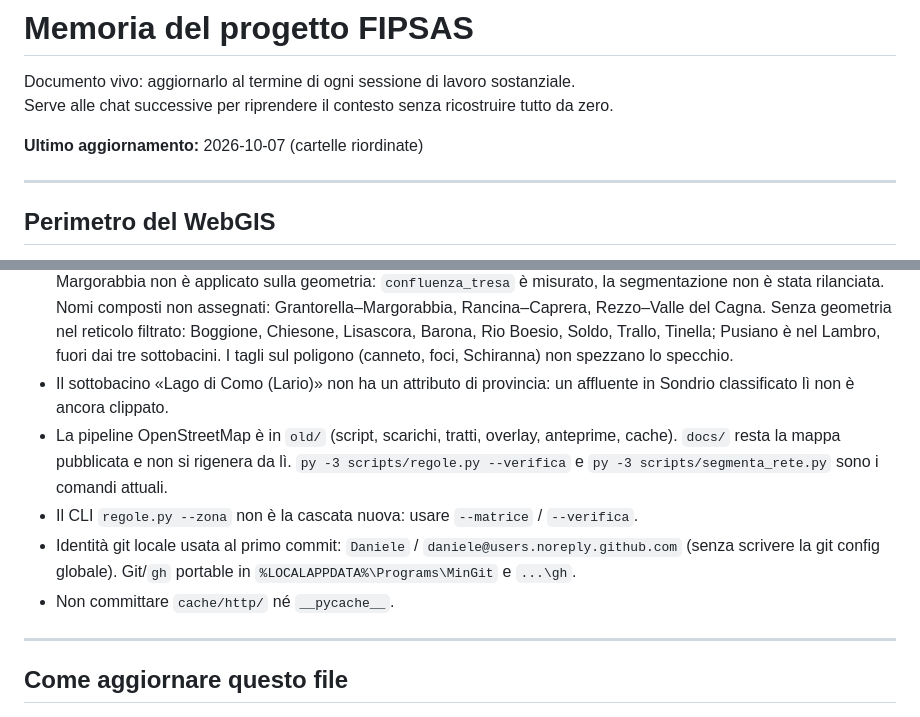
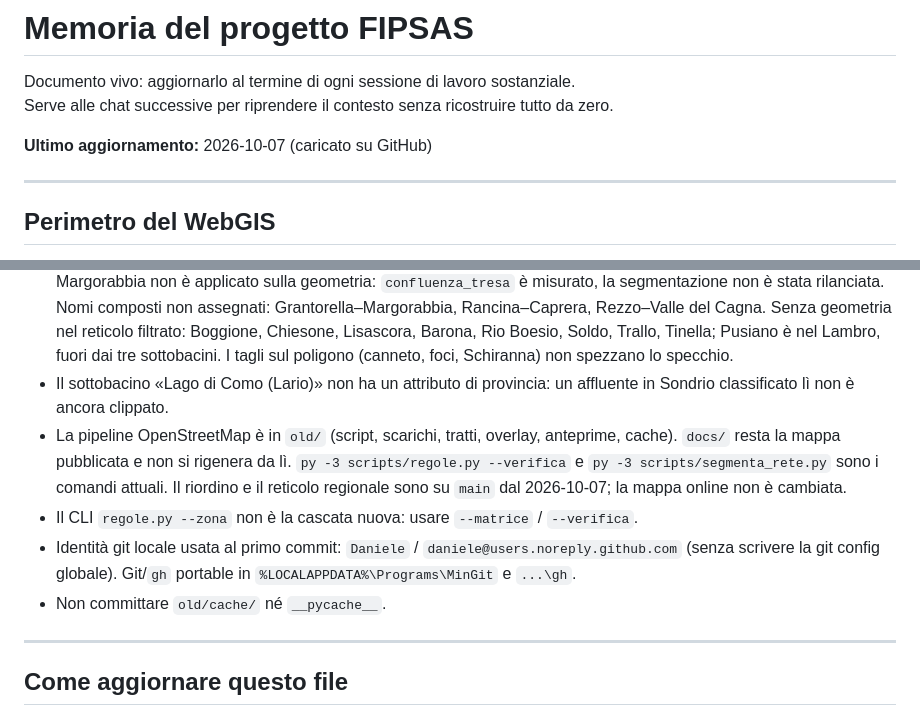
Before and after one commit to Dan-mi997/webgis-bacino5-pesca, a Markdown page: MEMORIA.md, 2 parts joined by grey strips. Drawn GitHub-style.

Commit message:
Annota in MEMORIA che il reticolo regionale ? su main.
La mappa in docs/ non ? stata ripubblicata.

```diff
--- a/MEMORIA.md
+++ b/MEMORIA.md
@@ -3,7 +3,7 @@
 Documento vivo: aggiornarlo al termine di ogni sessione di lavoro sostanziale.
 Serve alle chat successive per riprendere il contesto senza ricostruire tutto da zero.
 
-**Ultimo aggiornamento:** 2026-10-07 (cartelle riordinate)
+**Ultimo aggiornamento:** 2026-10-07 (caricato su GitHub)
 
 ---
 
@@ -101,10 +101,10 @@ Boggione: Monumento ai Caduti (ok) → attraversamento Marzio–Boarezzo (ok). D
 - Ceresio pubblicato. Lirone intero (9,5 km) fino alla foce confermata 46.009072, 9.084980: è la foce che il prontuario chiama Telo; il cerchio da 50 m è solo la parte di specchio. Il Telo OSM resta a monte e non arriva a riva. Lagadone 2,6 km, non citato nel prontuario, in mappa come tipo B. Canneto di Lavena: 438 m sulla riva tra i due estremi, divieto; la fascia d'acqua fino ai gavitelli non è disegnata. Tresa tagliato a riva del Verbano (tolti circa 1,8 km di centerline che entrava nel lago; la punta resta a 8.72638, 45.99685). Divieto Lavena ~199 m, sponda sinistra idrografica (sud). Trallo ponte–foce 650 m (prontuario ~500). Foce Tresa nel Verbano e raggio del Cuccio (metà alveo + 50 m) ancora aperti. Campi gara fuori. Sponda svizzera esclusa.
 - Prima corsa della segmentazione regionale (2026-10-06), non pubblicata. Snap dei tagli già verificati: Margorabbia 0,9–5,4 m, Tresa 0,5–4,7 m. No-Kill Grantola–Mesenzana sulla centerline regionale: circa 1897 m. Il divieto di foce del Margorabbia non è applicato sulla geometria: `confluenza_tresa` è misurato, la segmentazione non è stata rilanciata. Nomi composti non assegnati: Grantorella–Margorabbia, Rancina–Caprera, Rezzo–Valle del Cagna. Senza geometria nel reticolo filtrato: Boggione, Chiesone, Lisascora, Barona, Rio Boesio, Soldo, Trallo, Tinella; Pusiano è nel Lambro, fuori dai tre sottobacini. I tagli sul poligono (canneto, foci, Schiranna) non spezzano lo specchio.
 - Il sottobacino «Lago di Como (Lario)» non ha un attributo di provincia: un affluente in Sondrio classificato lì non è ancora clippato.
-- La pipeline OpenStreetMap è in `old/` (script, scarichi, tratti, overlay, anteprime, cache). `docs/` resta la mappa pubblicata e non si rigenera da lì. `py -3 scripts/regole.py --verifica` e `py -3 scripts/segmenta_rete.py` sono i comandi attuali.
+- La pipeline OpenStreetMap è in `old/` (script, scarichi, tratti, overlay, anteprime, cache). `docs/` resta la mappa pubblicata e non si rigenera da lì. `py -3 scripts/regole.py --verifica` e `py -3 scripts/segmenta_rete.py` sono i comandi attuali. Il riordino e il reticolo regionale sono su `main` dal 2026-10-07; la mappa online non è cambiata.
 - Il CLI `regole.py --zona` non è la cascata nuova: usare `--matrice` / `--verifica`.
 - Identità git locale usata al primo commit: `Daniele` / `daniele@users.noreply.github.com` (senza scrivere la git config globale). Git/`gh` portable in `%LOCALAPPDATA%\Programs\MinGit` e `...\gh`.
-- Non committare `cache/http/` né `__pycache__`.
+- Non committare `old/cache/` né `__pycache__`.
 
 ---
 
```
